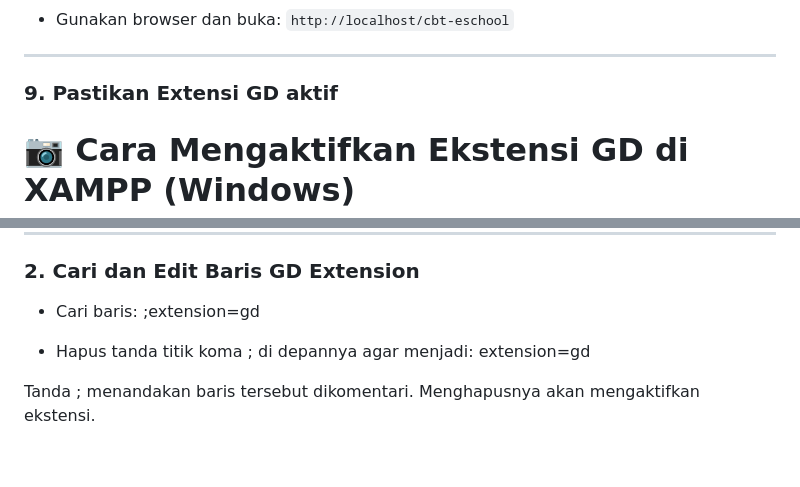
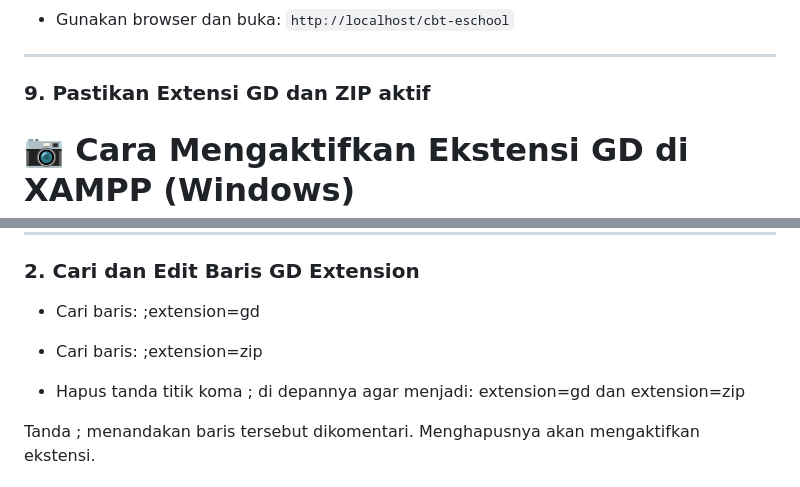
Before and after one commit to selamethanafi/cbt-eschool, a Markdown page: README.md, 2 parts joined by grey strips. Rendered like a GitHub page; blank space fills up the shorter version.

```diff
--- a/README.md
+++ b/README.md
@@ -68,7 +68,7 @@ Aplikasi CBT eSchool adalah sistem Computer-Based Test berbasis **PHP 8** dan **
 
 
 ---
-### 9. Pastikan Extensi GD aktif
+### 9. Pastikan Extensi GD dan ZIP aktif
 # 📷 Cara Mengaktifkan Ekstensi GD di XAMPP (Windows)
 
 Ekstensi **GD** pada PHP digunakan untuk manipulasi gambar, seperti membuat CAPTCHA, thumbnail, watermark, dan lainnya. Jika Anda menggunakan XAMPP dan mendapatkan error seperti:
@@ -93,9 +93,13 @@ Ekstensi **GD** pada PHP digunakan untuk manipulasi gambar, seperti membuat CAPT
 
 - Cari baris:
 ;extension=gd
+- Cari baris:
+;extension=zip
 
 - Hapus tanda titik koma ; di depannya agar menjadi:
 extension=gd
+dan
+extension=zip
 
 Tanda ; menandakan baris tersebut dikomentari. Menghapusnya akan mengaktifkan ekstensi.
 ### 3. Simpan Perubahan dan Tutup File
```
